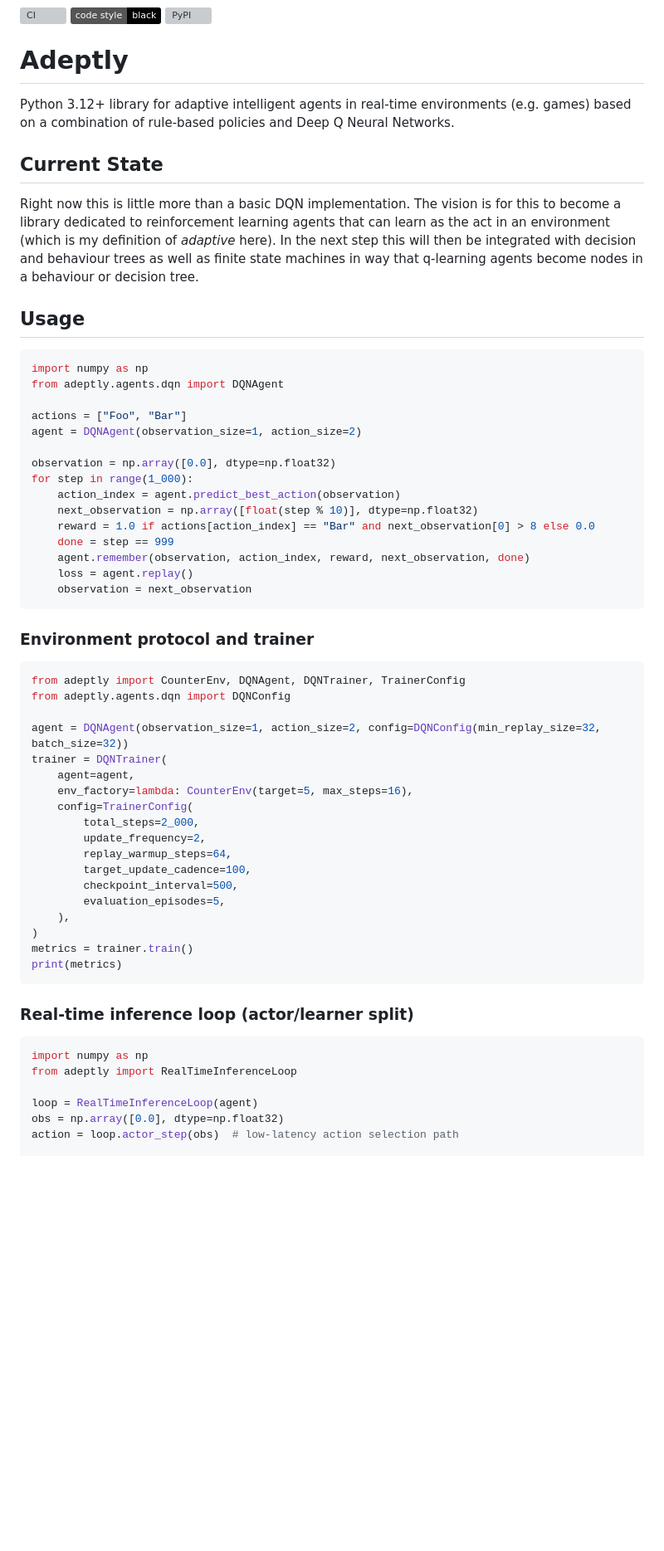
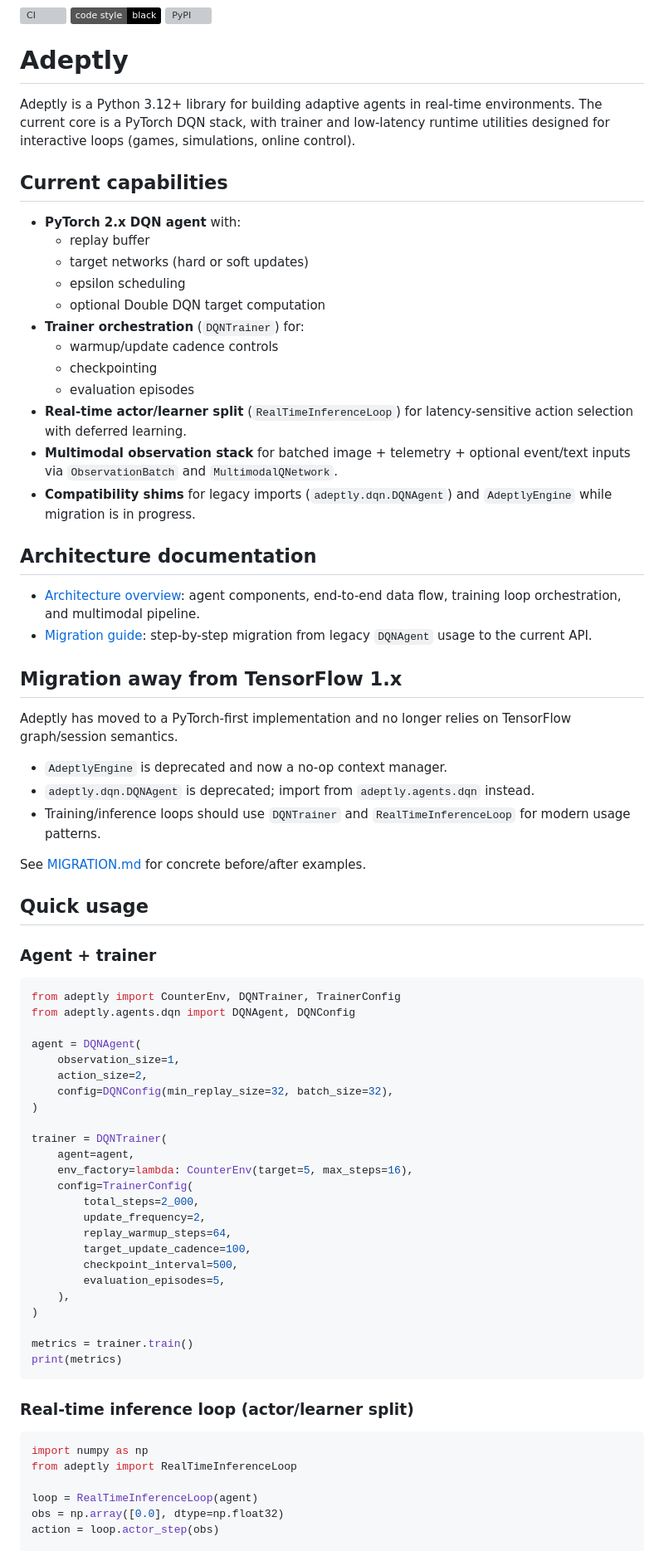
Before and after one commit to sbischoff-ai/adeptly, a Markdown page: README.md, the part around one of its changes. Shown at 83% size. GitHub-like rendering; badges without logos; blank space fills up the shorter version; grey boxes are pictures that could not be loaded.

Commit message:
docs: refresh README and add architecture migration guides

````diff
--- a/README.md
+++ b/README.md
@@ -3,40 +3,53 @@
 ![PyPI](https://img.shields.io/pypi/v/adeptly.svg)
 
 # Adeptly
-Python 3.12+ library for adaptive intelligent agents in real-time environments (e.g. games) based on a combination of
-rule-based policies and Deep Q Neural Networks.
 
-## Current State
-Right now this is little more than a basic DQN implementation. The vision is for this to become a library dedicated to reinforcement learning agents that can learn as the act in an environment (which is my definition of *adaptive* here).
-In the next step this will then be integrated with decision and behaviour trees as well as finite state machines in way that q-learning agents become nodes in a behaviour or decision tree.
+Adeptly is a Python 3.12+ library for building adaptive agents in real-time environments. The current core is a PyTorch DQN stack, with trainer and low-latency runtime utilities designed for interactive loops (games, simulations, online control).
 
-## Usage
+## Current capabilities
+
+- **PyTorch 2.x DQN agent** with:
+  - replay buffer
+  - target networks (hard or soft updates)
+  - epsilon scheduling
+  - optional Double DQN target computation
+- **Trainer orchestration** (`DQNTrainer`) for:
+  - warmup/update cadence controls
+  - checkpointing
+  - evaluation episodes
+- **Real-time actor/learner split** (`RealTimeInferenceLoop`) for latency-sensitive action selection with deferred learning.
+- **Multimodal observation stack** for batched image + telemetry + optional event/text inputs via `ObservationBatch` and `MultimodalQNetwork`.
+- **Compatibility shims** for legacy imports (`adeptly.dqn.DQNAgent`) and `AdeptlyEngine` while migration is in progress.
+
+## Architecture documentation
+
+- [Architecture overview](ARCHITECTURE.md): agent components, end-to-end data flow, training loop orchestration, and multimodal pipeline.
+- [Migration guide](MIGRATION.md): step-by-step migration from legacy `DQNAgent` usage to the current API.
+
+## Migration away from TensorFlow 1.x
+
+Adeptly has moved to a PyTorch-first implementation and no longer relies on TensorFlow graph/session semantics.
+
+- `AdeptlyEngine` is deprecated and now a no-op context manager.
+- `adeptly.dqn.DQNAgent` is deprecated; import from `adeptly.agents.dqn` instead.
+- Training/inference loops should use `DQNTrainer` and `RealTimeInferenceLoop` for modern usage patterns.
+
+See [MIGRATION.md](MIGRATION.md) for concrete before/after examples.
+
+## Quick usage
+
+### Agent + trainer
+
 ```python
-import numpy as np
-from adeptly.agents.dqn import DQNAgent
+from adeptly import CounterEnv, DQNTrainer, TrainerConfig
+from adeptly.agents.dqn import DQNAgent, DQNConfig
 
-actions = ["Foo", "Bar"]
-agent = DQNAgent(observation_size=1, action_size=2)
+agent = DQNAgent(
+    observation_size=1,
+    action_size=2,
+    config=DQNConfig(min_replay_size=32, batch_size=32),
+)
 
-observation = np.array([0.0], dtype=np.float32)
-for step in range(1_000):
-    action_index = agent.predict_best_action(observation)
-    next_observation = np.array([float(step % 10)], dtype=np.float32)
-    reward = 1.0 if actions[action_index] == "Bar" and next_observation[0] > 8 else 0.0
-    done = step == 999
-    agent.remember(observation, action_index, reward, next_observation, done)
-    loss = agent.replay()
-    observation = next_observation
-```
-
-
-
-### Environment protocol and trainer
-```python
-from adeptly import CounterEnv, DQNAgent, DQNTrainer, TrainerConfig
-from adeptly.agents.dqn import DQNConfig
-
-agent = DQNAgent(observation_size=1, action_size=2, config=DQNConfig(min_replay_size=32, batch_size=32))
 trainer = DQNTrainer(
     agent=agent,
     env_factory=lambda: CounterEnv(target=5, max_steps=16),
@@ -49,16 +62,18 @@ trainer = DQNTrainer(
         evaluation_episodes=5,
     ),
 )
+
 metrics = trainer.train()
 print(metrics)
 ```
 
 ### Real-time inference loop (actor/learner split)
+
 ```python
 import numpy as np
 from adeptly import RealTimeInferenceLoop
 
 loop = RealTimeInferenceLoop(agent)
 obs = np.array([0.0], dtype=np.float32)
-action = loop.actor_step(obs)  # low-latency action selection path
+action = loop.actor_step(obs)
 
````
Also changed, not shown: other parts of README.md (+48 -55 lines), ARCHITECTURE.md (added, +111 -0 lines), MIGRATION.md (added, +139 -0 lines).
